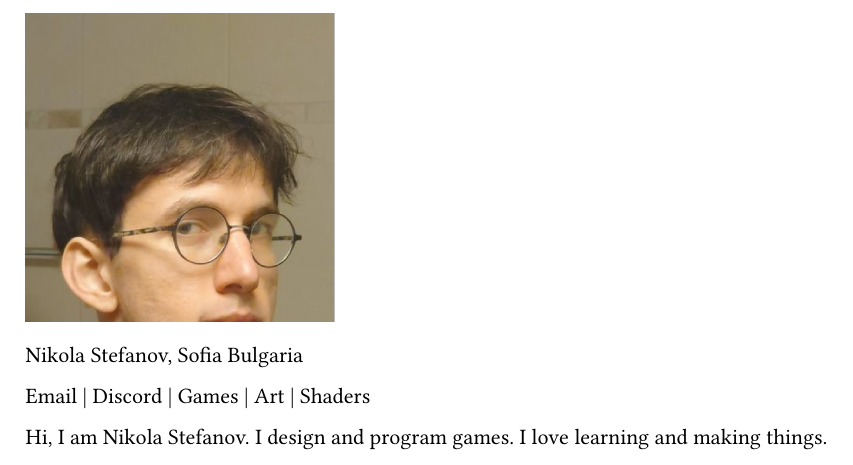
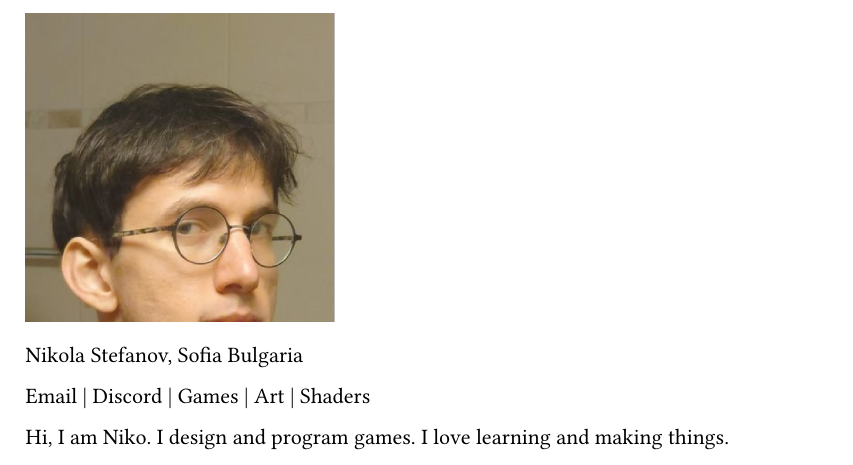
Before and after one commit to nik1oo/nik1oo.github.io, a Typst document (source/content/intro.typ): part of the page, cut so that both start at the same text. Compiled offline with Typst 0.15.

Commit message:
Update intro.typ

```diff
--- a/source/content/intro.typ
+++ b/source/content/intro.typ
@@ -5,4 +5,4 @@ Nikola Stefanov, Sofia Bulgaria
 
 #link("mailto:blatnoneshto@gmail.com")[Email] | #link("https://discordapp.com/users/203065218102722561")[Discord] | #link("https://nikola-stefanov.itch.io")[Games] | #link("https://nikio.artstation.com")[Art] | #link("https://www.shadertoy.com/user/Nikio")[Shaders]
 
-Hi, I am Nikola Stefanov. I design and program games. I love learning and making things.
+Hi, I am Niko. I design and program games. I love learning and making things.
```
